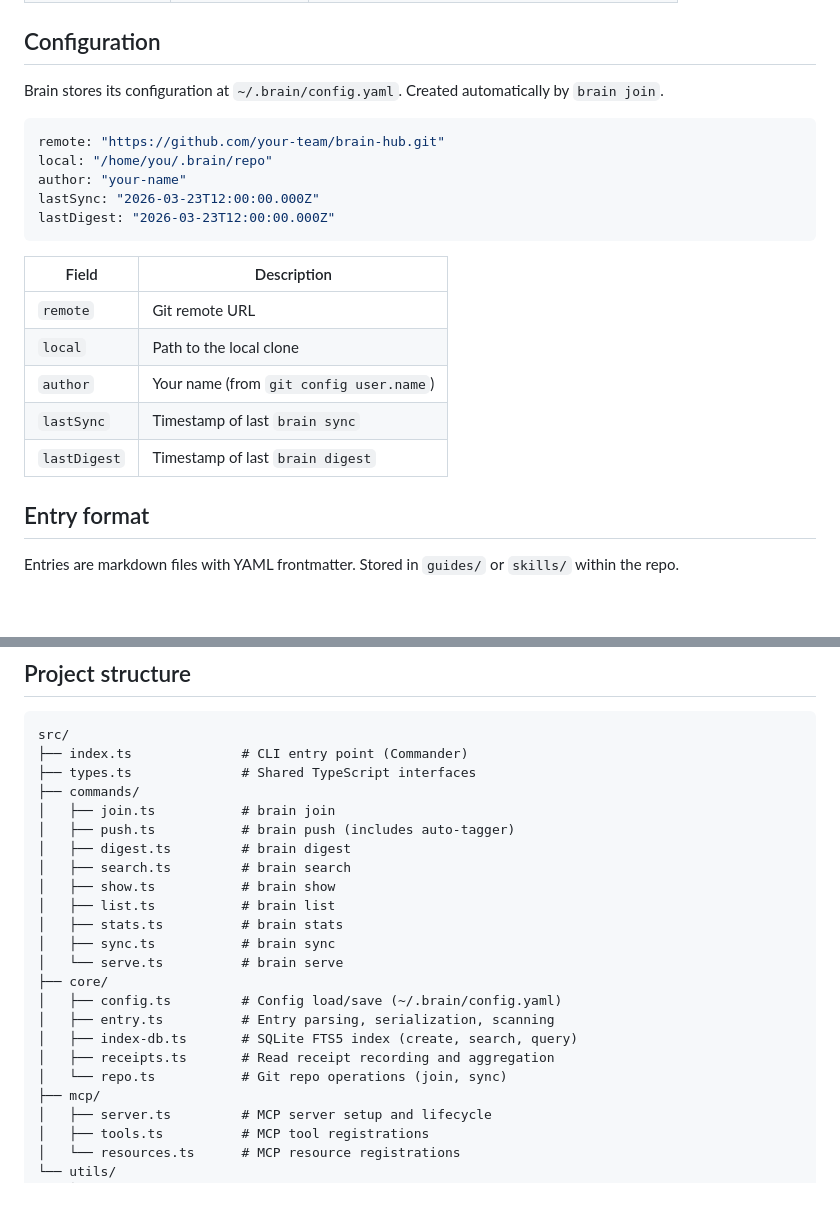
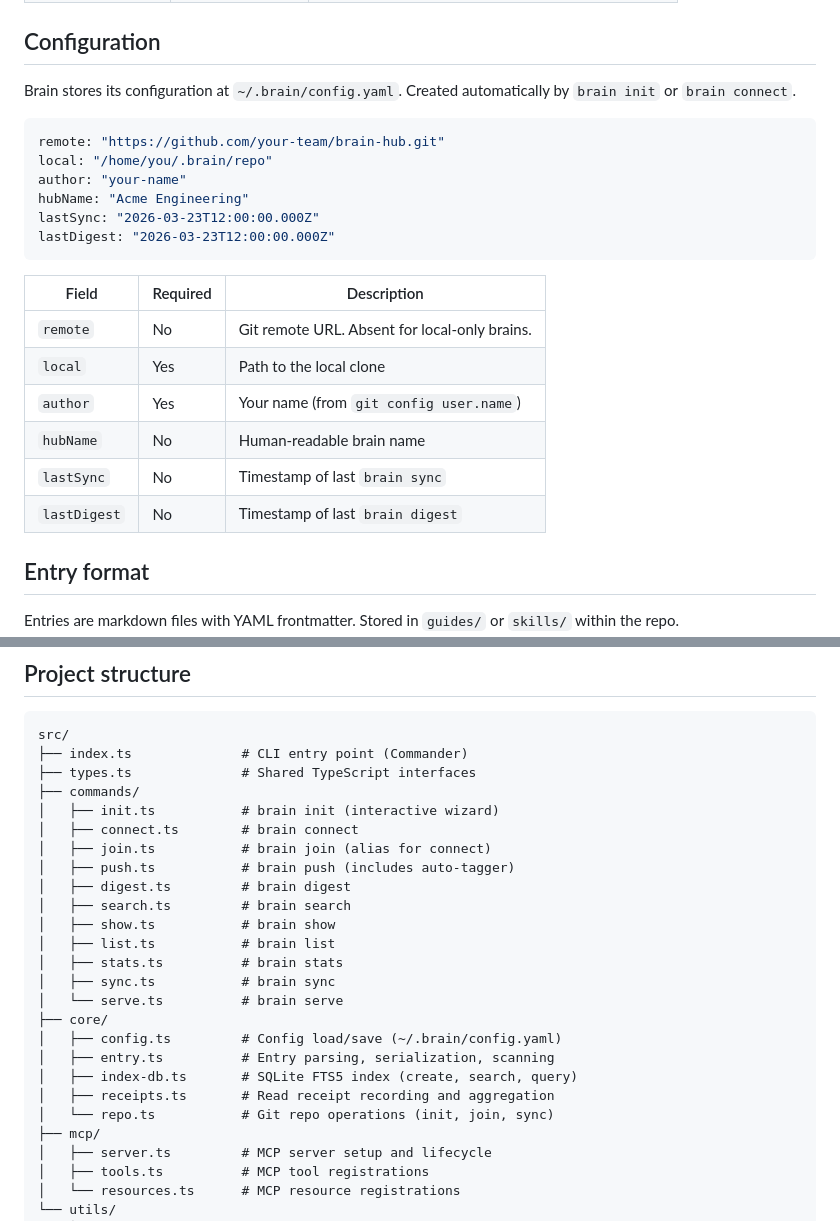
Before and after one commit to vraspar/brain, a Markdown page: README.md, 2 parts joined by grey strips. Rendered like a GitHub page; blank space fills up the shorter version.

````diff
--- a/README.md
+++ b/README.md
@@ -237,23 +254,25 @@ View read activity stats.
 
 ## Configuration
 
-Brain stores its configuration at `~/.brain/config.yaml`. Created automatically by `brain join`.
+Brain stores its configuration at `~/.brain/config.yaml`. Created automatically by `brain init` or `brain connect`.
 
 ```yaml
 remote: "https://github.com/your-team/brain-hub.git"
 local: "/home/you/.brain/repo"
 author: "your-name"
+hubName: "Acme Engineering"
 lastSync: "2026-03-23T12:00:00.000Z"
 lastDigest: "2026-03-23T12:00:00.000Z"
 ```
 
-| Field | Description |
-|-------|-------------|
-| `remote` | Git remote URL |
-| `local` | Path to the local clone |
-| `author` | Your name (from `git config user.name`) |
-| `lastSync` | Timestamp of last `brain sync` |
-| `lastDigest` | Timestamp of last `brain digest` |
+| Field | Required | Description |
+|-------|----------|-------------|
+| `remote` | No | Git remote URL. Absent for local-only brains. |
+| `local` | Yes | Path to the local clone |
+| `author` | Yes | Your name (from `git config user.name`) |
+| `hubName` | No | Human-readable brain name |
+| `lastSync` | No | Timestamp of last `brain sync` |
+| `lastDigest` | No | Timestamp of last `brain digest` |
 
 ## Entry format
 
@@ -322,7 +341,9 @@ src/
 ├── index.ts              # CLI entry point (Commander)
 ├── types.ts              # Shared TypeScript interfaces
 ├── commands/
-│   ├── join.ts           # brain join
+│   ├── init.ts           # brain init (interactive wizard)
+│   ├── connect.ts        # brain connect
+│   ├── join.ts           # brain join (alias for connect)
 │   ├── push.ts           # brain push (includes auto-tagger)
 │   ├── digest.ts         # brain digest
 │   ├── search.ts         # brain search
@@ -336,7 +357,7 @@ src/
 │   ├── entry.ts          # Entry parsing, serialization, scanning
 │   ├── index-db.ts       # SQLite FTS5 index (create, search, query)
 │   ├── receipts.ts       # Read receipt recording and aggregation
-│   └── repo.ts           # Git repo operations (join, sync)
+│   └── repo.ts           # Git repo operations (init, join, sync)
 ├── mcp/
 │   ├── server.ts         # MCP server setup and lifecycle
 │   ├── tools.ts          # MCP tool registrations
````
Also changed, not shown: other parts of README.md (+32 -15 lines), docs/commands.md (+1 -1 lines), docs/getting-started.md (+0 -1 lines).
